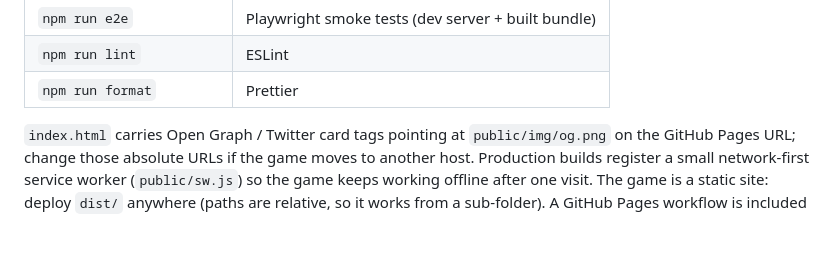
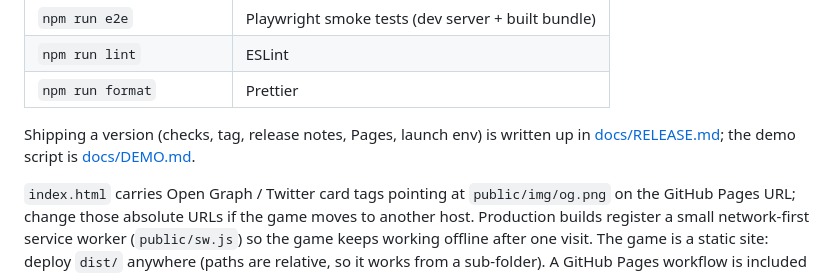
Before and after one commit to elooouan/rug-or-not, a Markdown page: README.md, the part around the change. Rendered like a GitHub page; blank space fills up the shorter version.

Commit message:
docs: the release checklist

```diff
--- a/README.md
+++ b/README.md
@@ -38,6 +38,9 @@ Other scripts:
 | `npm run e2e`            | Playwright smoke tests (dev server + built bundle)   |
 | `npm run lint`           | ESLint                                               |
 | `npm run format`         | Prettier                                             |
+
+Shipping a version (checks, tag, release notes, Pages, launch env) is written up in
+[docs/RELEASE.md](docs/RELEASE.md); the demo script is [docs/DEMO.md](docs/DEMO.md).
 
 `index.html` carries Open Graph / Twitter card tags pointing at `public/img/og.png` on the
 GitHub Pages URL; change those absolute URLs if the game moves to another host.
```
Also changed, not shown: docs/RELEASE.md (added, +43 -0 lines).
